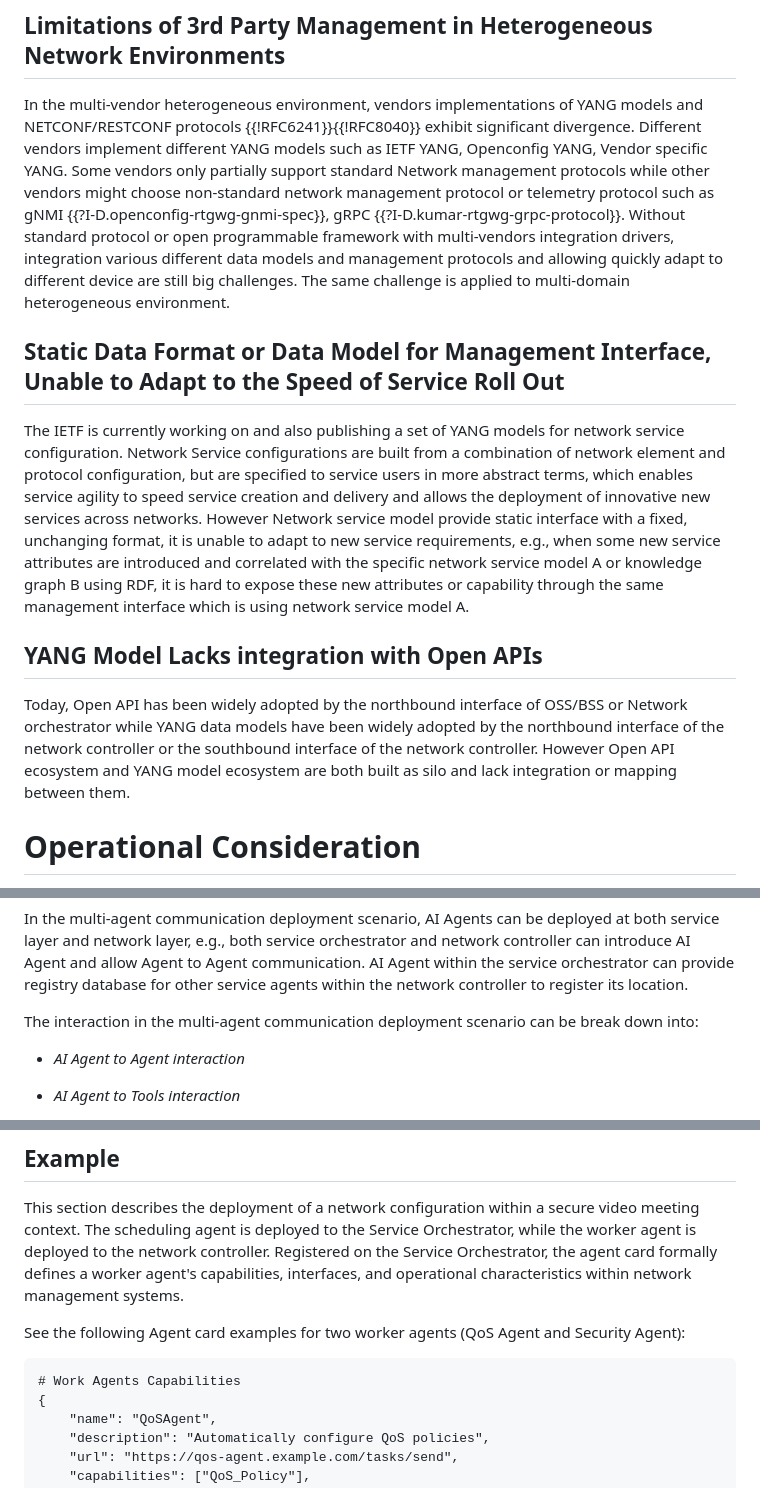
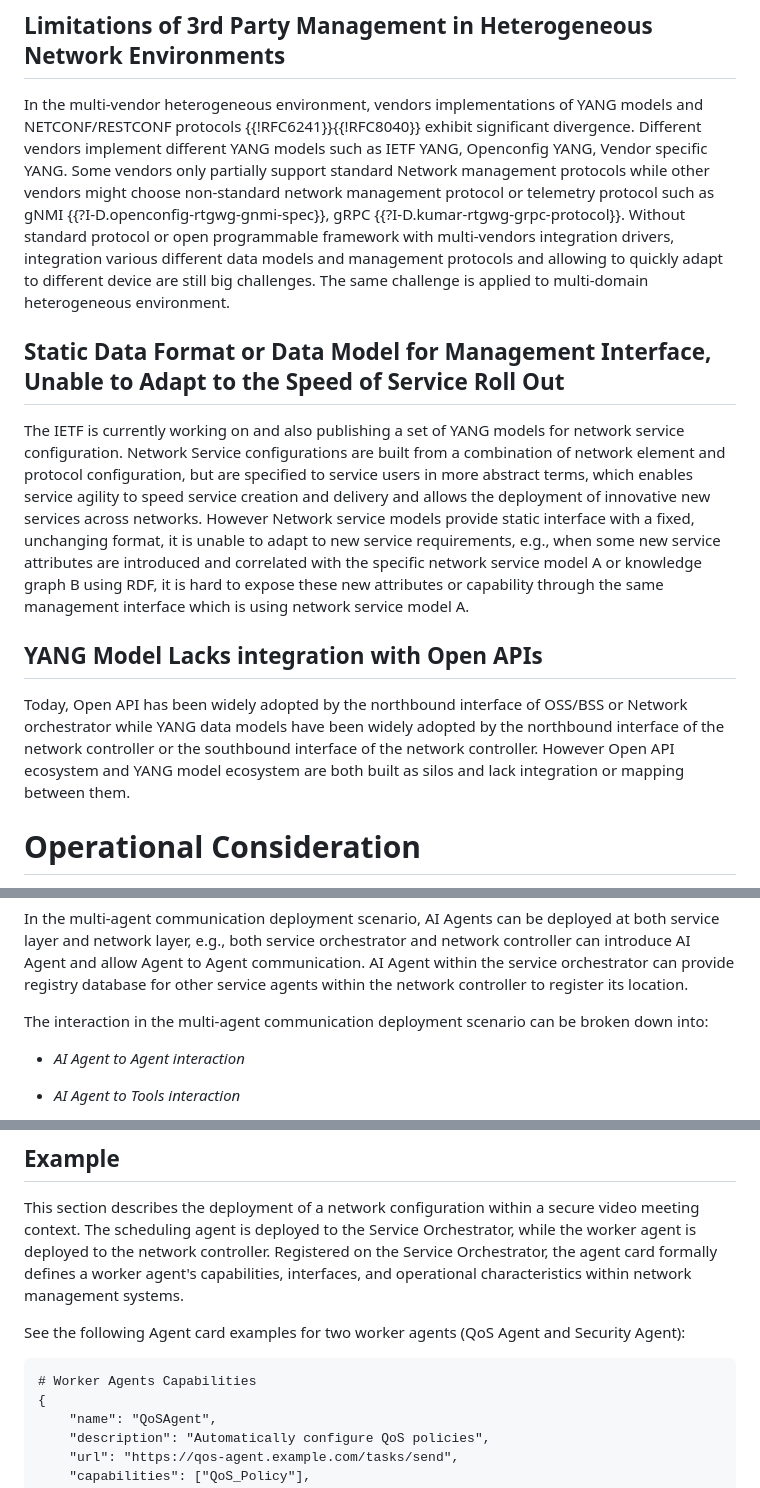
Before and after one commit to Yuanyuan4666/A2A, a Markdown page: draft-yang-nmrg-a2a-nm.md, 3 parts joined by grey strips. GitHub-like rendering.

Commit message:
More editorial changes

```diff
--- a/draft-yang-nmrg-a2a-nm.md
+++ b/draft-yang-nmrg-a2a-nm.md
@@ -114,13 +114,13 @@ In the multi-vendor heterogeneous environment, vendors implementations of YANG m
 significant divergence. Different vendors implement different YANG models such as IETF YANG, Openconfig YANG, Vendor specific YANG. Some vendors only
 partially support standard Network management protocols while other vendors might choose non-standard network management protocol or telemetry protocol
 such as gNMI {{?I-D.openconfig-rtgwg-gnmi-spec}}, gRPC {{?I-D.kumar-rtgwg-grpc-protocol}}. Without standard protocol or open programmable framework with
-multi-vendors integration drivers, integration various different data models and management protocols and allowing quickly adapt to different device are
+multi-vendors integration drivers, integration various different data models and management protocols and allowing to quickly adapt to different device are
 still big challenges. The same challenge is applied to multi-domain heterogeneous environment.
 
 ## Static Data Format or Data Model for Management Interface, Unable to Adapt to the Speed of Service Roll Out
 
 The IETF is currently working on and also publishing a set of YANG models for network service configuration. Network Service configurations are built from a combination of network element and protocol configuration, but are specified to service users in more abstract terms, which enables service agility to speed
-service creation and delivery and allows the deployment of innovative new services across networks. However Network service model provide static interface
+service creation and delivery and allows the deployment of innovative new services across networks. However Network service models provide static interface
 with a fixed, unchanging format, it is unable to adapt to new service requirements, e.g., when some new service attributes are introduced and correlated with
 the specific network service model A or knowledge graph B using RDF, it is hard to expose these new attributes or capability through the same management
 interface which is using network service model A.
@@ -129,7 +129,7 @@ interface which is using network service model A.
 
 Today, Open API has been widely adopted by the northbound interface of OSS/BSS or Network orchestrator while YANG data models have been widely adopted by
 the northbound interface of the network controller or the southbound interface of the network controller. However Open API ecosystem and
-YANG model ecosystem are both built as silo and lack integration or mapping between them.
+YANG model ecosystem are both built as silos and lack integration or mapping between them.
 
 # Operational Consideration
 
@@ -181,7 +181,7 @@ both service orchestrator and network controller can introduce AI Agent and allo
 within the service orchestrator can provide registry database for other service agents within the network controller to
 register its location.
 
-The interaction in the multi-agent communication deployment scenario can be break down into:
+The interaction in the multi-agent communication deployment scenario can be broken down into:
 
 - *AI Agent to Agent interaction*
 
@@ -208,7 +208,7 @@ This section describes the deployment of a network configuration within a secure
 See the following Agent card examples for two worker agents (QoS Agent and Security Agent):
 
 ~~~~
-# Work Agents Capabilities
+# Worker Agents Capabilities
 {
     "name": "QoSAgent",
     "description": "Automatically configure QoS policies",
```
